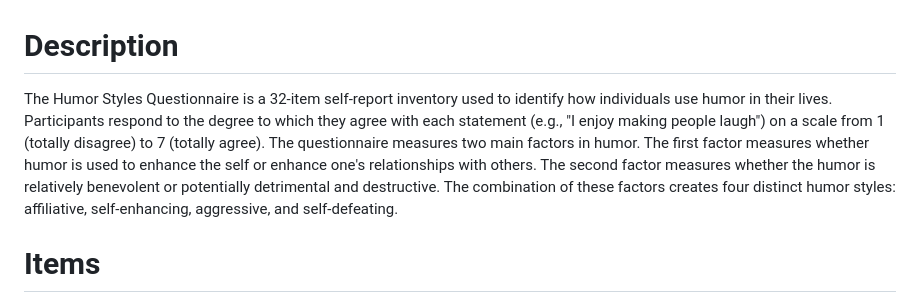
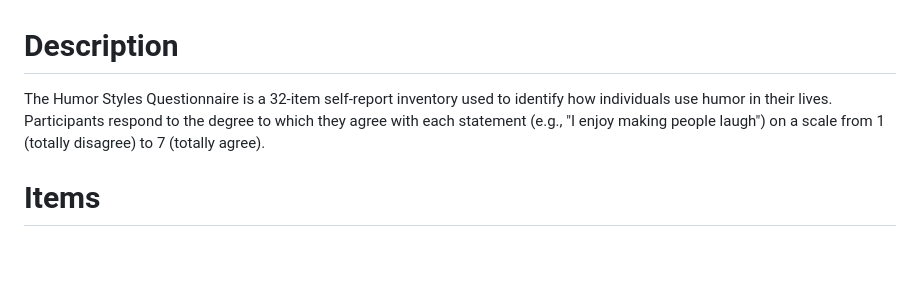
Before and after one commit to Higashiguchi-Rinhi/tokushujikken, a Markdown page: dataset/dataset 5/codebook.md, the part around the change. Drawn GitHub-style; blank space fills up the shorter version.

```diff
--- a/dataset/dataset 5/codebook.md
+++ b/dataset/dataset 5/codebook.md
@@ -1,6 +1,6 @@
 # Description
 
-The Humor Styles Questionnaire is a 32-item self-report inventory used to identify how individuals use humor in their lives. Participants respond to the degree to which they agree with each statement (e.g., "I enjoy making people laugh") on a scale from 1 (totally disagree) to 7 (totally agree). The questionnaire measures two main factors in humor. The first factor measures whether humor is used to enhance the self or enhance one's relationships with others. The second factor measures whether the humor is relatively benevolent or potentially detrimental and destructive. The combination of these factors creates four distinct humor styles: affiliative, self-enhancing, aggressive, and self-defeating.
+The Humor Styles Questionnaire is a 32-item self-report inventory used to identify how individuals use humor in their lives. Participants respond to the degree to which they agree with each statement (e.g., "I enjoy making people laugh") on a scale from 1 (totally disagree) to 7 (totally agree).
 
 # Items
 This data was collection with an interactive online version of the Humor Styles Questionnaire from
```
